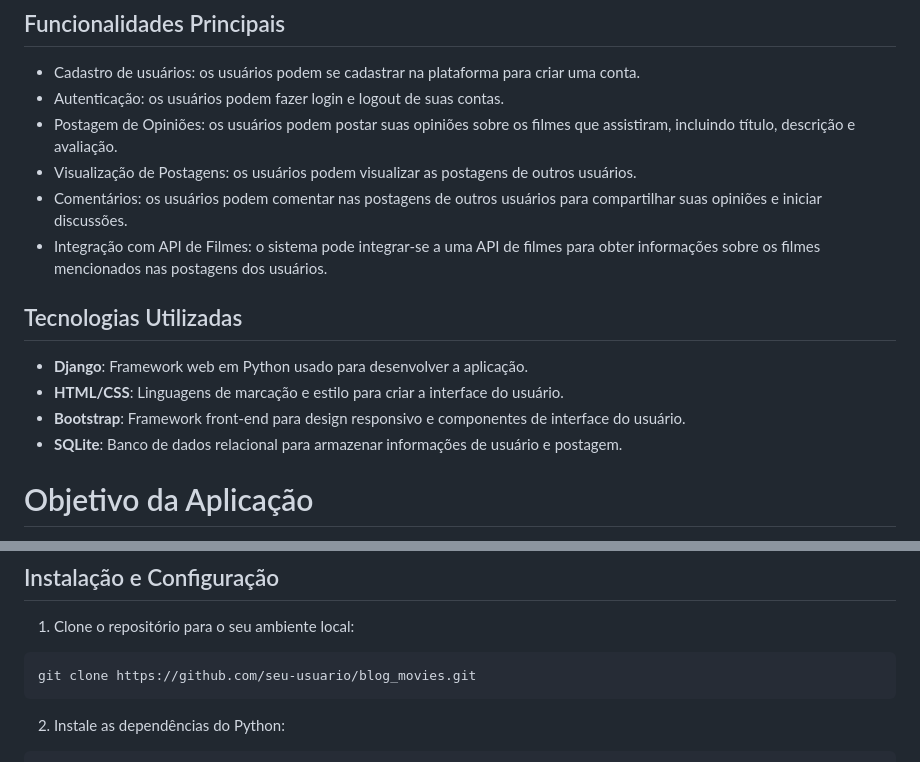
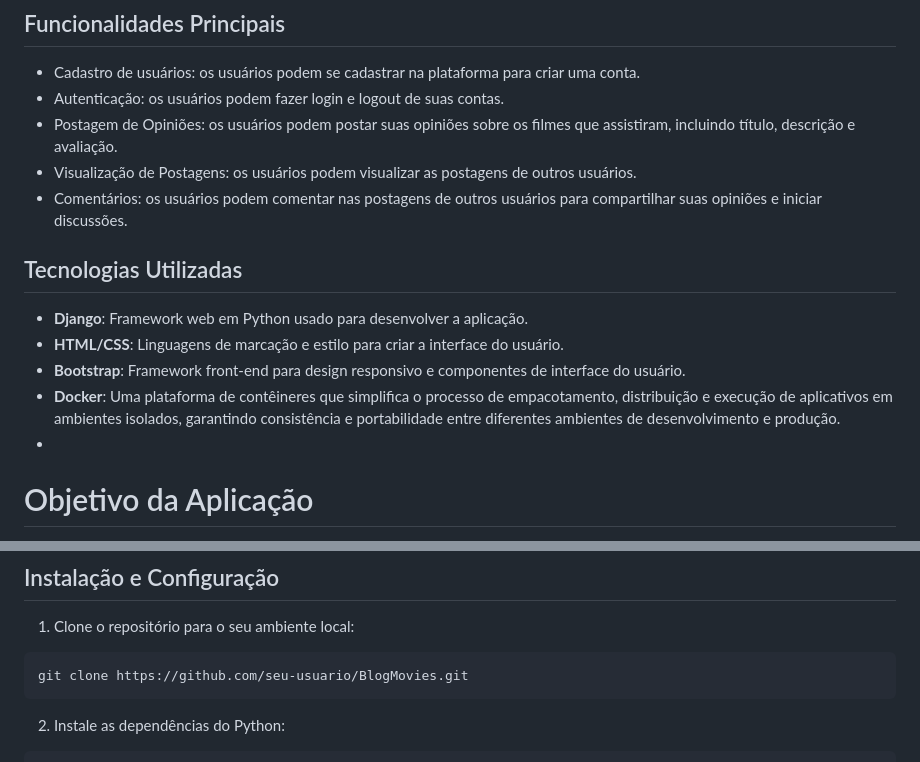
Before and after one commit to Jessiellen/BlogMovies, a Markdown page: README.md, 2 parts joined by grey strips. Rendered like a GitHub page.

````diff
--- a/README.md
+++ b/README.md
@@ -15,15 +15,14 @@ Além disso, os usuários também podem visualizar as postagens de outros usuár
 - Postagem de Opiniões: os usuários podem postar suas opiniões sobre os filmes que assistiram, incluindo título, descrição e avaliação.
 - Visualização de Postagens: os usuários podem visualizar as postagens de outros usuários.
 - Comentários: os usuários podem comentar nas postagens de outros usuários para compartilhar suas opiniões e iniciar discussões.
-- Integração com API de Filmes: o sistema pode integrar-se a uma API de filmes para obter informações sobre os filmes mencionados nas postagens dos usuários.
 
 ## Tecnologias Utilizadas
 
 - **Django**: Framework web em Python usado para desenvolver a aplicação.
 - **HTML/CSS**: Linguagens de marcação e estilo para criar a interface do usuário.
 - **Bootstrap**: Framework front-end para design responsivo e componentes de interface do usuário.
-- **SQLite**: Banco de dados relacional para armazenar informações de usuário e postagem.
-
+- **Docker**: Uma plataforma de contêineres que simplifica o processo de empacotamento, distribuição e execução de aplicativos em ambientes isolados, garantindo consistência e portabilidade entre diferentes ambientes de desenvolvimento e produção.
+-
 # Objetivo da Aplicação
 O objetivo deste aplicativo é permitir que os usuários compartilhem suas opiniões e resenhas sobre os filmes que assistiram. Ele oferece uma plataforma onde os usuários podem escrever posts, discutir filmes, ver as opiniões de outros usuários e descobrir novos filmes para assistir.
 
@@ -41,7 +40,7 @@ Escalabilidade: Django é altamente escalável e pode lidar com grandes volumes
 1. Clone o repositório para o seu ambiente local:
 
 ```bash
-git clone https://github.com/seu-usuario/blog_movies.git
+git clone https://github.com/seu-usuario/BlogMovies.git
 ```
 
 2. Instale as dependências do Python:
````
